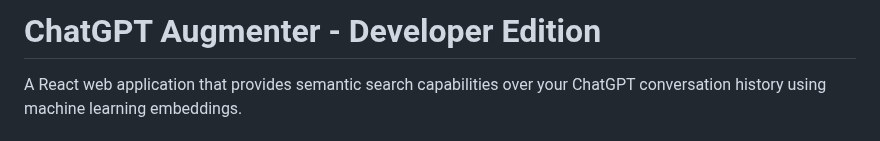
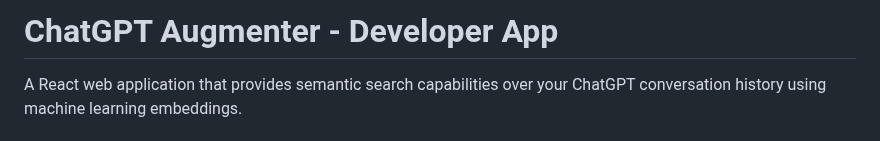
Before and after one commit to AyushPai4159/ChatGPTAugmenter, a Markdown page: README.md, the part around the change. Rendered like a GitHub page.

Commit message:
ayushpai4159 did this

```diff
--- a/README.md
+++ b/README.md
@@ -1,4 +1,4 @@
-# ChatGPT Augmenter - Developer Edition
+# ChatGPT Augmenter - Developer App
 
 A React web application that provides semantic search capabilities over your ChatGPT conversation history using machine learning embeddings.
 
```
